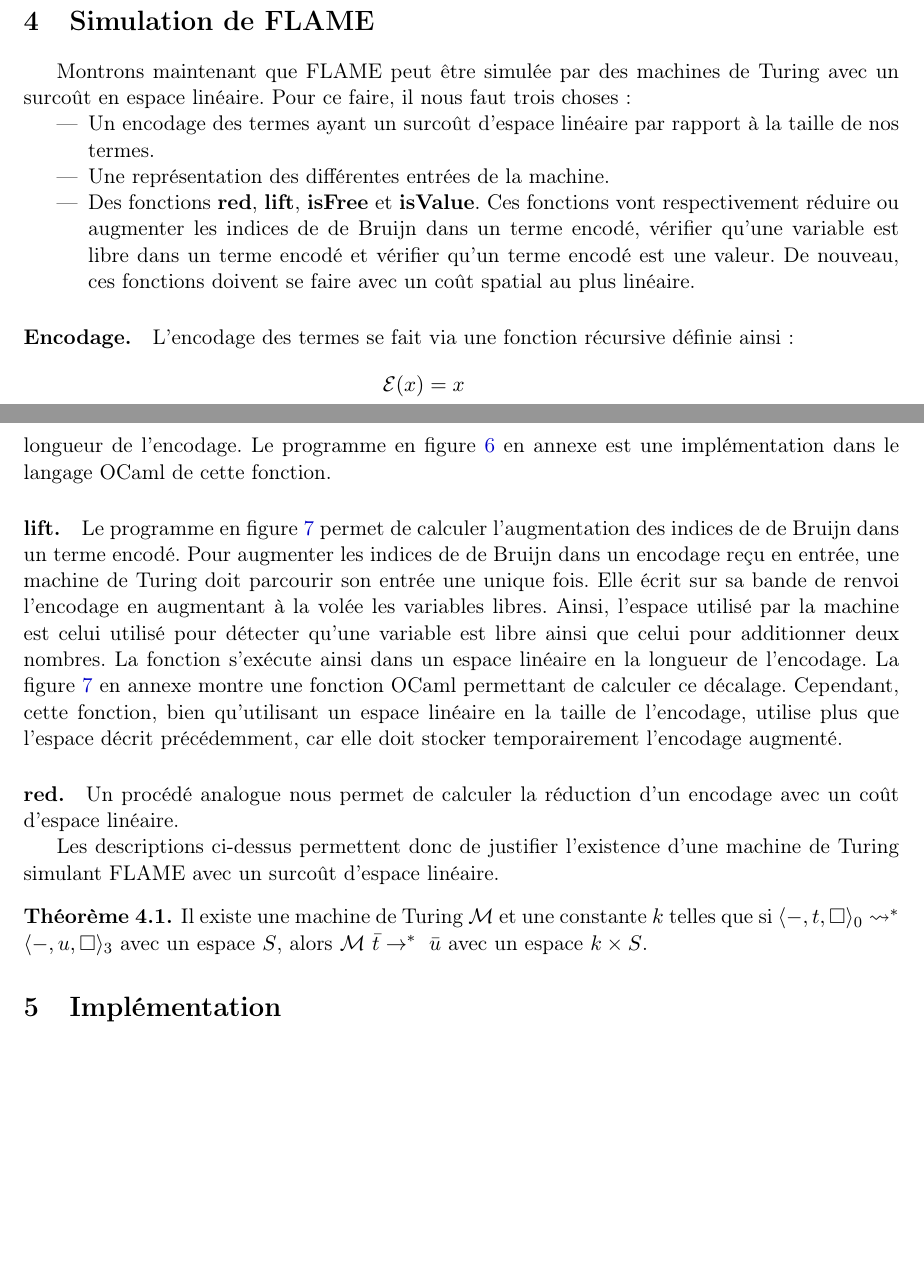
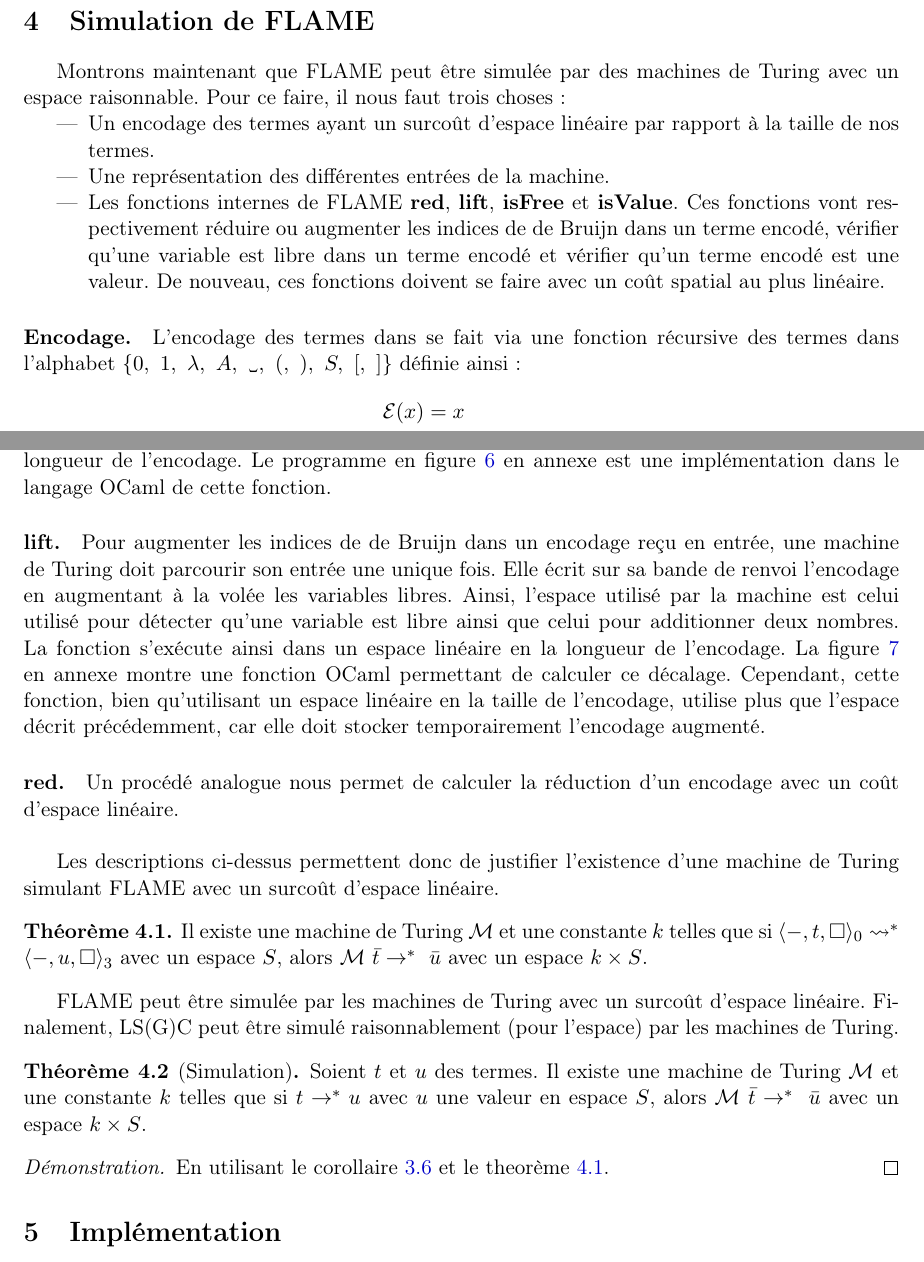
Before and after one commit to ewendufour/rapport_stage_2024_2025, a LaTeX paper (rapport/rapport.tex): two parts of pages 7 and 8 of 13, joined at a grey line, cut so that both start at the same text, the shorter picture padded with empty space. Compiled offline with pdfLaTeX.

Commit message:
rapport :finale

```diff
--- a/rapport/rapport.tex
+++ b/rapport/rapport.tex
@@ -341,15 +344,15 @@ Et par applications successives du théorème, nous obtenons le corollaire suiva
 \section{Simulation de FLAME}
 \label{sim:flame}
-Montrons maintenant que FLAME peut être simulée par des machines de Turing avec un surcoût en espace linéaire.
+Montrons maintenant que FLAME peut être simulée par des machines de Turing avec un espace raisonnable.
 Pour ce faire, il nous faut trois choses~:
 \begin{itemize}
     \item Un encodage des termes ayant un surcoût d'espace linéaire par rapport à la taille de nos termes.
     \item Une représentation des différentes entrées de la machine.
-    \item Des fonctions \textbf{red}, \textbf{lift}, \textbf{isFree} et \textbf{isValue}. Ces fonctions vont respectivement réduire ou augmenter les indices de de Bruijn dans un terme encodé, vérifier qu'une variable est libre dans un terme encodé et vérifier qu'un terme encodé est une valeur.
+    \item Les fonctions internes de FLAME \textbf{red}, \textbf{lift}, \textbf{isFree} et \textbf{isValue}. Ces fonctions vont respectivement réduire ou augmenter les indices de de Bruijn dans un terme encodé, vérifier qu'une variable est libre dans un terme encodé et vérifier qu'un terme encodé est une valeur.
     De nouveau, ces fonctions doivent se faire avec un coût spatial au plus linéaire.
 \end{itemize}
 
-\paragraph{Encodage.} L'encodage des termes se fait via une fonction récursive définie ainsi~:
+\paragraph{Encodage.} L'encodage des termes dans se fait via une fonction récursive des termes dans l'alphabet $\{0,~1,~\lambda,~A,~\text{\textvisiblespace},~(,~),~S,~[,~]\}$ définie ainsi~:
 \label{enc}
 \begin{align*}
     \mce(x) &=x\\
@@ -377,7 +380,6 @@ Il utilise donc un espace logarithmique en la longueur de l'encodage.
 Le programme en figure \ref{fig:isFree} en annexe est une implémentation dans le langage OCaml de cette fonction.
 
 \paragraph{lift.}
-Le programme en figure~\ref{fig:lift} permet de calculer l'augmentation des indices de de Bruijn dans un terme encodé.
 Pour augmenter les indices de de Bruijn dans un encodage reçu en entrée, une machine de Turing doit parcourir son entrée une unique fois.
 Elle écrit sur sa bande de renvoi l'encodage en augmentant à la volée les variables libres.
 Ainsi, l'espace utilisé par la machine est celui utilisé pour détecter qu'une variable est libre ainsi que celui pour additionner deux nombres.
@@ -386,13 +388,25 @@ La figure \ref{fig:lift} en annexe montre une fonction OCaml permettant de calcu
 Cependant, cette fonction, bien qu'utilisant un espace linéaire en la taille de l'encodage, utilise plus que l'espace décrit précédemment, car elle doit stocker temporairement l'encodage augmenté.
 
 \paragraph{red.}
-Un procédé analogue nous permet de calculer la réduction d'un encodage avec un coût d'espace linéaire.
+Un procédé analogue nous permet de calculer la réduction d'un encodage avec un coût d'espace linéaire.\\
 
 Les descriptions ci-dessus permettent donc de justifier l'existence d'une machine de Turing simulant FLAME avec un surcoût d'espace linéaire.
 \begin{theorem}
+  \label{thm:flametm}
   Il existe une machine de Turing $\mathcal{M}$ et une constante $k$ telles que si $\etatz{-, t, \square} \rsa^* \etatt{-, u, \square}$ avec un espace $S$, alors
   $\mathcal{M}~\bar{t} \ra^*~\bar{u}$ avec un espace $k\times S$.
 \end{theorem}
+
+FLAME peut être simulée par les machines de Turing avec un surcoût d'espace linéaire.
+Finalement, LS(G)C peut être simulé raisonnablement (pour l'espace) par les machines de Turing.
+
+\begin{theorem}[Simulation]
+  Soient $t$ et $u$ des termes. Il existe une machine de Turing $\mathcal{M}$ et une constante $k$ telles que si $t \ra^* u$ avec $u$ une valeur en espace $S$, alors
+  $\mathcal{M}~\bar{t} \ra^*~\bar{u}$ avec un espace $k\times S$.
+\end{theorem}
+\begin{proof}
+  En utilisant le corollaire~\ref{cor:lsgcflame} et le theorème~\ref{thm:flametm}.
+\end{proof}
 
 \section{Implémentation}
 Nous souhaitons étudier le comportement de FLAME, nous assurer qu'elle évalue correctement les termes ou encore voir les séquences d'évaluation des termes.
```
Also changed, not shown: rapport/rapport.tex (10 more changed lines).
